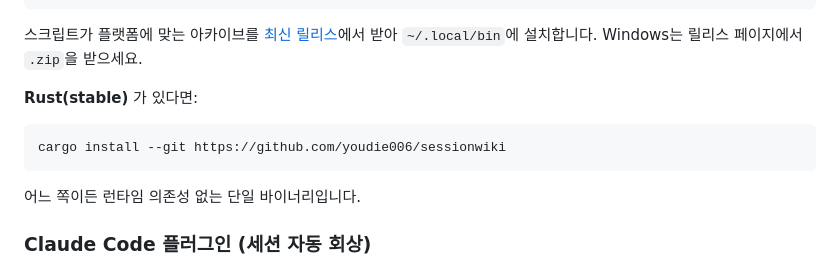
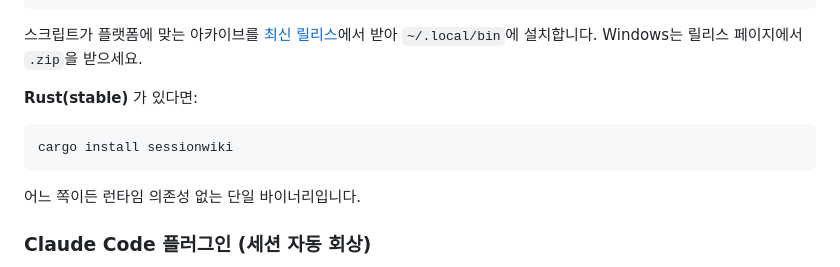
Before and after one commit to youdie006/sessionwiki, a Markdown page: README.ko.md, the part around the change. Drawn GitHub-style.

Commit message:
docs: install via 'cargo install sessionwiki' now that it's on crates.io

````diff
--- a/README.ko.md
+++ b/README.ko.md
@@ -61,7 +61,7 @@ curl -sSL https://raw.githubusercontent.com/youdie006/sessionwiki/main/scripts/i
 **Rust(stable)** 가 있다면:
 
 ```console
-cargo install --git https://github.com/youdie006/sessionwiki
+cargo install sessionwiki
 ```
 
 어느 쪽이든 런타임 의존성 없는 단일 바이너리입니다.
````
Also changed, not shown: README.md (+1 -1 lines).
